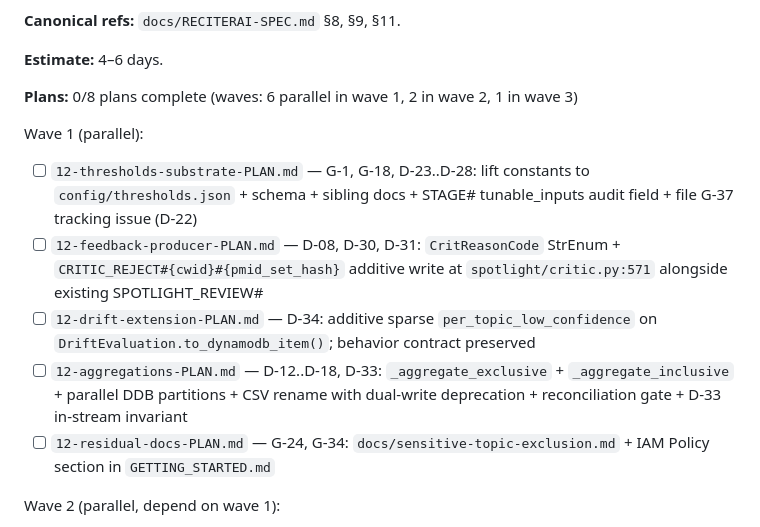
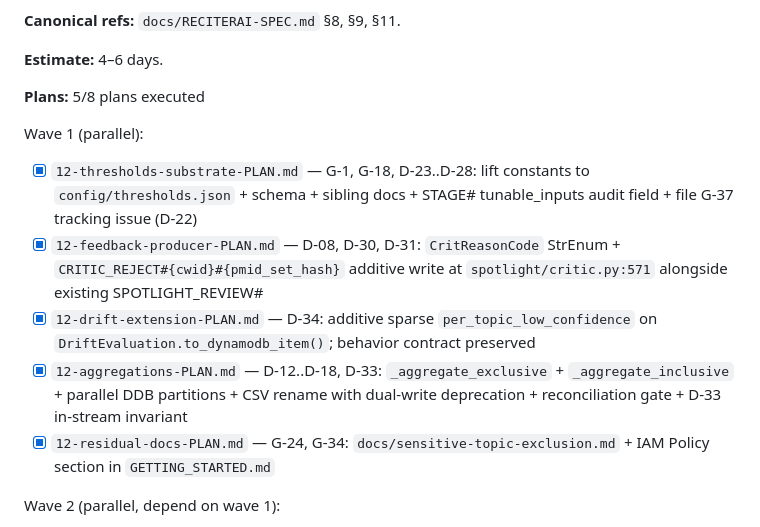
Before and after one commit to wcmc-its/ReciterAI, a Markdown page: .planning/ROADMAP.md, the part around the change. GitHub-like rendering.

Commit message:
docs(phase-12): mark wave 1 plans complete (5/8); 461 tests pass post-merge

```diff
--- a/.planning/ROADMAP.md
+++ b/.planning/ROADMAP.md
@@ -85,14 +85,14 @@ Implements spec §8 (both aggregations) and §9 (feedback-event *consumption*
 
 **Estimate:** 4–6 days.
 
-**Plans:** 0/8 plans complete (waves: 6 parallel in wave 1, 2 in wave 2, 1 in wave 3)
+**Plans:** 5/8 plans executed
 
 Wave 1 (parallel):
-- [ ] `12-thresholds-substrate-PLAN.md` — G-1, G-18, D-23..D-28: lift constants to `config/thresholds.json` + schema + sibling docs + STAGE# tunable_inputs audit field + file G-37 tracking issue (D-22)
-- [ ] `12-feedback-producer-PLAN.md` — D-08, D-30, D-31: `CritReasonCode` StrEnum + `CRITIC_REJECT#{cwid}#{pmid_set_hash}` additive write at `spotlight/critic.py:571` alongside existing SPOTLIGHT_REVIEW#
-- [ ] `12-drift-extension-PLAN.md` — D-34: additive sparse `per_topic_low_confidence` on `DriftEvaluation.to_dynamodb_item()`; behavior contract preserved
-- [ ] `12-aggregations-PLAN.md` — D-12..D-18, D-33: `_aggregate_exclusive` + `_aggregate_inclusive` + parallel DDB partitions + CSV rename with dual-write deprecation + reconciliation gate + D-33 in-stream invariant
-- [ ] `12-residual-docs-PLAN.md` — G-24, G-34: `docs/sensitive-topic-exclusion.md` + IAM Policy section in `GETTING_STARTED.md`
+- [x] `12-thresholds-substrate-PLAN.md` — G-1, G-18, D-23..D-28: lift constants to `config/thresholds.json` + schema + sibling docs + STAGE# tunable_inputs audit field + file G-37 tracking issue (D-22)
+- [x] `12-feedback-producer-PLAN.md` — D-08, D-30, D-31: `CritReasonCode` StrEnum + `CRITIC_REJECT#{cwid}#{pmid_set_hash}` additive write at `spotlight/critic.py:571` alongside existing SPOTLIGHT_REVIEW#
+- [x] `12-drift-extension-PLAN.md` — D-34: additive sparse `per_topic_low_confidence` on `DriftEvaluation.to_dynamodb_item()`; behavior contract preserved
+- [x] `12-aggregations-PLAN.md` — D-12..D-18, D-33: `_aggregate_exclusive` + `_aggregate_inclusive` + parallel DDB partitions + CSV rename with dual-write deprecation + reconciliation gate + D-33 in-stream invariant
+- [x] `12-residual-docs-PLAN.md` — G-24, G-34: `docs/sensitive-topic-exclusion.md` + IAM Policy section in `GETTING_STARTED.md`
 
 Wave 2 (parallel, depend on wave 1):
 - [ ] `12-feedback-consumer-PLAN.md` — D-01..D-07, D-09, D-11, D-32: `pipeline_feedback/` package — sweep + three finding records + Sonnet uncovered-PMID pass + recluster trigger + SPOTLIGHT_DIAGNOSTIC# aggregation + deterministic markdown render + `python -m pipeline_feedback` CLI + cold-stage registration
```
